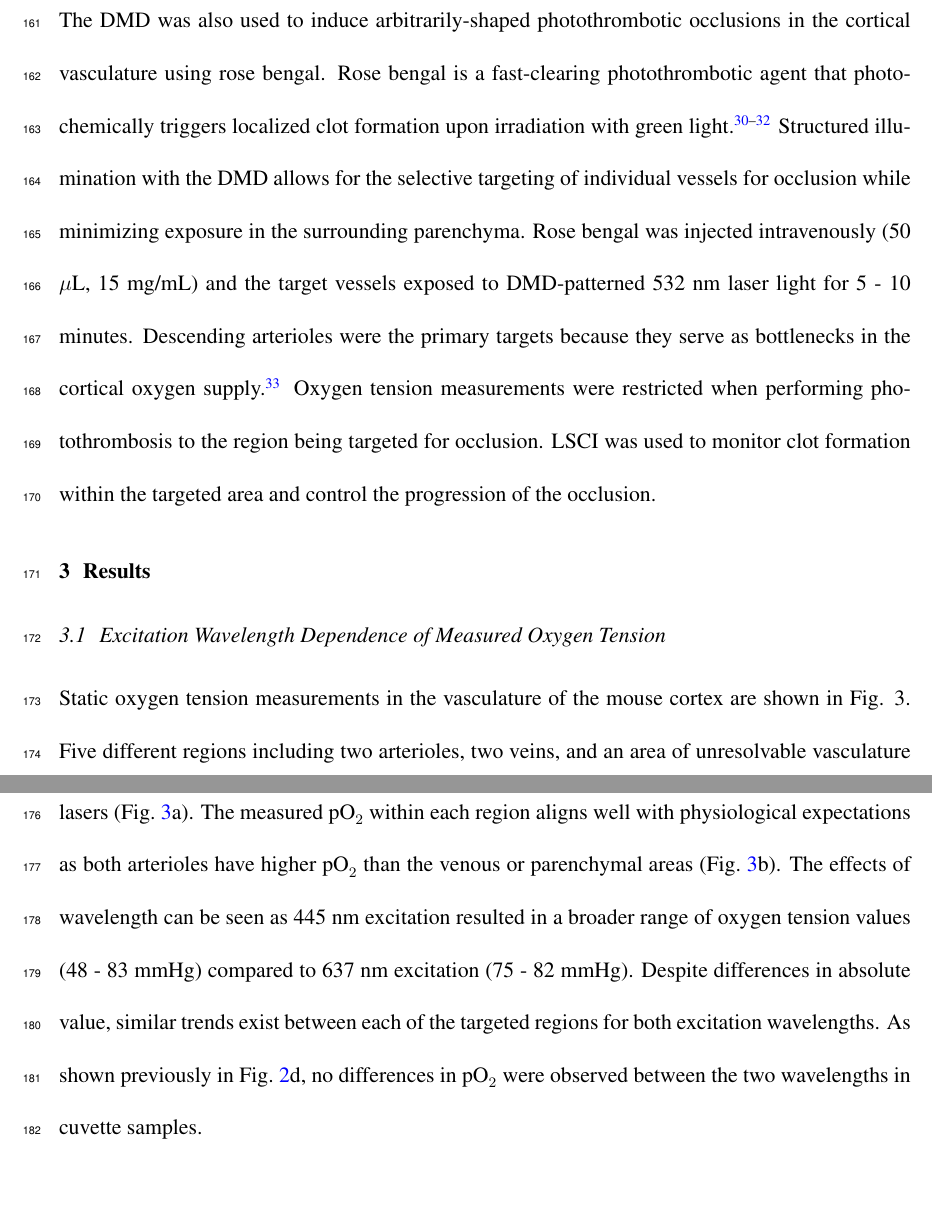
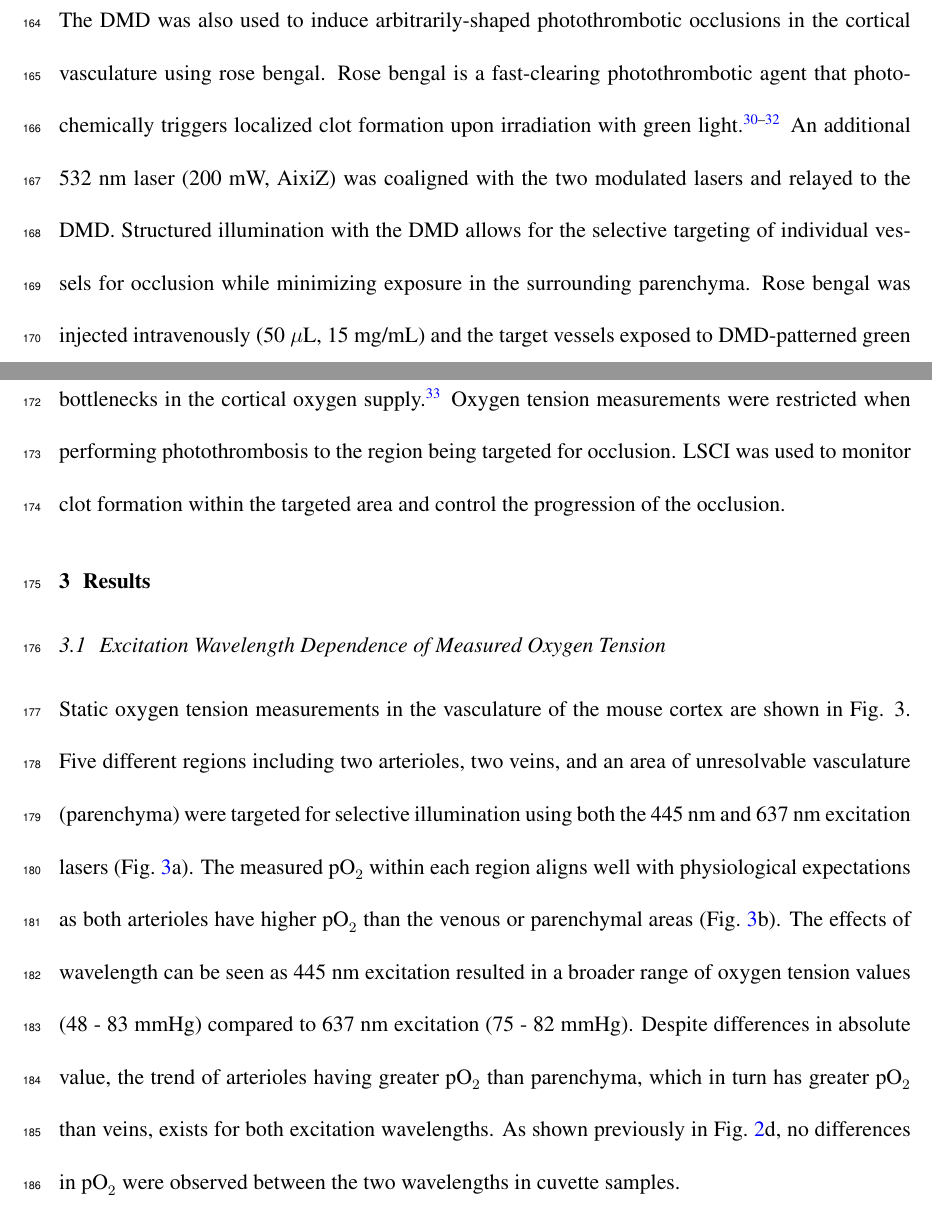
Before and after one commit to shiruken/imaging-of-cortical-oxygen-tension-and-blood-flow-following-targeted-photothrombotic-stroke, a LaTeX paper (article.tex): two parts of pages 9 and 10 of 28 before the commit and two parts of pages 8 and 10 of 28 after it, joined at a grey line, cut so that both start at the same text, the shorter picture padded with empty space. Compiled offline with pdfLaTeX.

Commit message:
Response to Reviewer #2

```diff
--- a/article.tex
+++ b/article.tex
@@ -15,7 +15,7 @@
 % ---------------------------------------------------------------------------------------
 % BEGIN TITLE AND AUTHORS
 % ---------------------------------------------------------------------------------------
-\title{Chronic imaging of cortical oxygen tension and blood flow after targeted vascular occlusion}
+\title{Imaging of cortical oxygen tension and blood flow following targeted photothrombotic stroke}
 
 \author[a]{Colin T. Sullender}
 \author[a]{Andrew E. Mark}
@@ -158,7 +158,7 @@ Detection of systemic changes in oxygen tension was demonstrated by subjecting m
 % ----------------------------------------------------------------------------------------
 
 \subsection{Targeted Photothrombosis}
-The DMD was also used to induce arbitrarily-shaped photothrombotic occlusions in the cortical vasculature using rose bengal. Rose bengal is a fast-clearing photothrombotic agent that photochemically triggers localized clot formation upon irradiation with green light \cite{Watson:1985bp,Klaassen:1976kg,Wilson:1991tv}. Structured illumination with the DMD allows for the selective targeting of individual vessels for occlusion while minimizing exposure in the surrounding parenchyma. Rose bengal was injected intravenously (50 $\mu$L, 15 mg/mL) and the target vessels exposed to DMD-patterned 532 nm laser light for 5 - 10 minutes. Descending arterioles were the primary targets because they serve as bottlenecks in the cortical oxygen supply \cite{Nishimura:2007hk}. Oxygen tension measurements were restricted when performing photothrombosis to the region being targeted for occlusion. LSCI was used to monitor clot formation within the targeted area and control the progression of the occlusion.
+The DMD was also used to induce arbitrarily-shaped photothrombotic occlusions in the cortical vasculature using rose bengal. Rose bengal is a fast-clearing photothrombotic agent that photochemically triggers localized clot formation upon irradiation with green light \cite{Watson:1985bp,Klaassen:1976kg,Wilson:1991tv}. An additional 532 nm laser (200 mW, AixiZ) was coaligned with the two modulated lasers and relayed to the DMD. Structured illumination with the DMD allows for the selective targeting of individual vessels for occlusion while minimizing exposure in the surrounding parenchyma. Rose bengal was injected intravenously (50 $\mu$L, 15 mg/mL) and the target vessels exposed to DMD-patterned green light for 5 - 10 minutes. Descending arterioles were the primary targets because they serve as bottlenecks in the cortical oxygen supply \cite{Nishimura:2007hk}. Oxygen tension measurements were restricted when performing photothrombosis to the region being targeted for occlusion. LSCI was used to monitor clot formation within the targeted area and control the progression of the occlusion.
 
 
 % ----------------------------------------------------------------------------------------
@@ -168,7 +168,7 @@ The DMD was also used to induce arbitrarily-shaped photothrombotic occlusions in
 \label{sect:results}
 
 \subsection{Excitation Wavelength Dependence of Measured Oxygen Tension}
-Static oxygen tension measurements in the vasculature of the mouse cortex are shown in Fig. 3. Five different regions including two arterioles, two veins, and an area of unresolvable vasculature (parenchyma) were targeted for selective illumination using both the 445 nm and 637 nm excitation lasers (Fig.~\ref{fig:static_oxygen}a). The measured \pO\ within each region aligns well with physiological expectations as both arterioles have higher \pO\ than the venous or parenchymal areas (Fig.~\ref{fig:static_oxygen}b). The effects of wavelength can be seen as 445 nm excitation resulted in a broader range of oxygen tension values (48 - 83 mmHg) compared to 637 nm excitation (75 - 82 mmHg). Despite differences in absolute value, similar trends exist between each of the targeted regions for both excitation wavelengths. As shown previously in Fig.~\ref{fig:oxyphor_ptg4}d, no differences in \pO\ were observed between the two wavelengths in cuvette samples.
+Static oxygen tension measurements in the vasculature of the mouse cortex are shown in Fig. 3. Five different regions including two arterioles, two veins, and an area of unresolvable vasculature (parenchyma) were targeted for selective illumination using both the 445 nm and 637 nm excitation lasers (Fig.~\ref{fig:static_oxygen}a). The measured \pO\ within each region aligns well with physiological expectations as both arterioles have higher \pO\ than the venous or parenchymal areas (Fig.~\ref{fig:static_oxygen}b). The effects of wavelength can be seen as 445 nm excitation resulted in a broader range of oxygen tension values (48 - 83 mmHg) compared to 637 nm excitation (75 - 82 mmHg). Despite differences in absolute value, the trend of arterioles having greater \pO\ than parenchyma, which in turn has greater \pO\ than veins, exists for both excitation wavelengths. As shown previously in Fig.~\ref{fig:oxyphor_ptg4}d, no differences in \pO\ were observed between the two wavelengths in cuvette samples.
 
 In order to obtain a more comprehensive look at vascular oxygenation within the LSCI field of view, an array of 12x8 rectangular tiles was sequentially projected. The tiles were displayed at 10 Hz with 200 decays averaged per pattern for a total acquisition time of 9.6 seconds. The resulting \pO\ maps (Fig.~\ref{fig:static_oxygen}c, d) coarsely follow the visible surface vasculature. As expected, the large branching vein has lower \pO\ values compared to the arteriole approaching from the bottom or the surrounding parenchyma. 445 nm excitation again resulted in a wider range of \pO\ values (45 - 85 mmHg) compared to 637 nm excitation (81 - 85 mmHg).
 
```
Also changed, not shown: article.tex (4 more changed lines).
